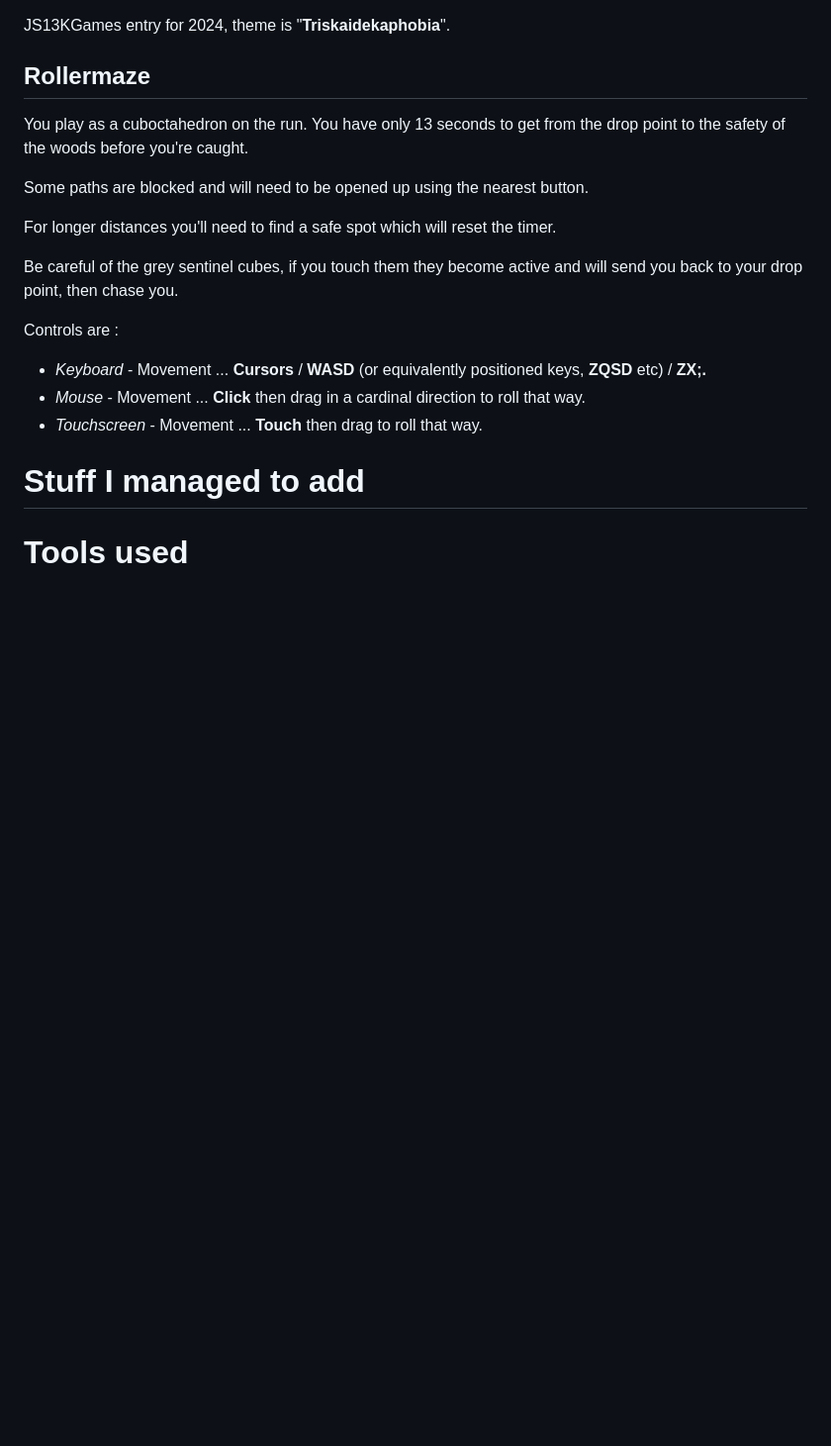
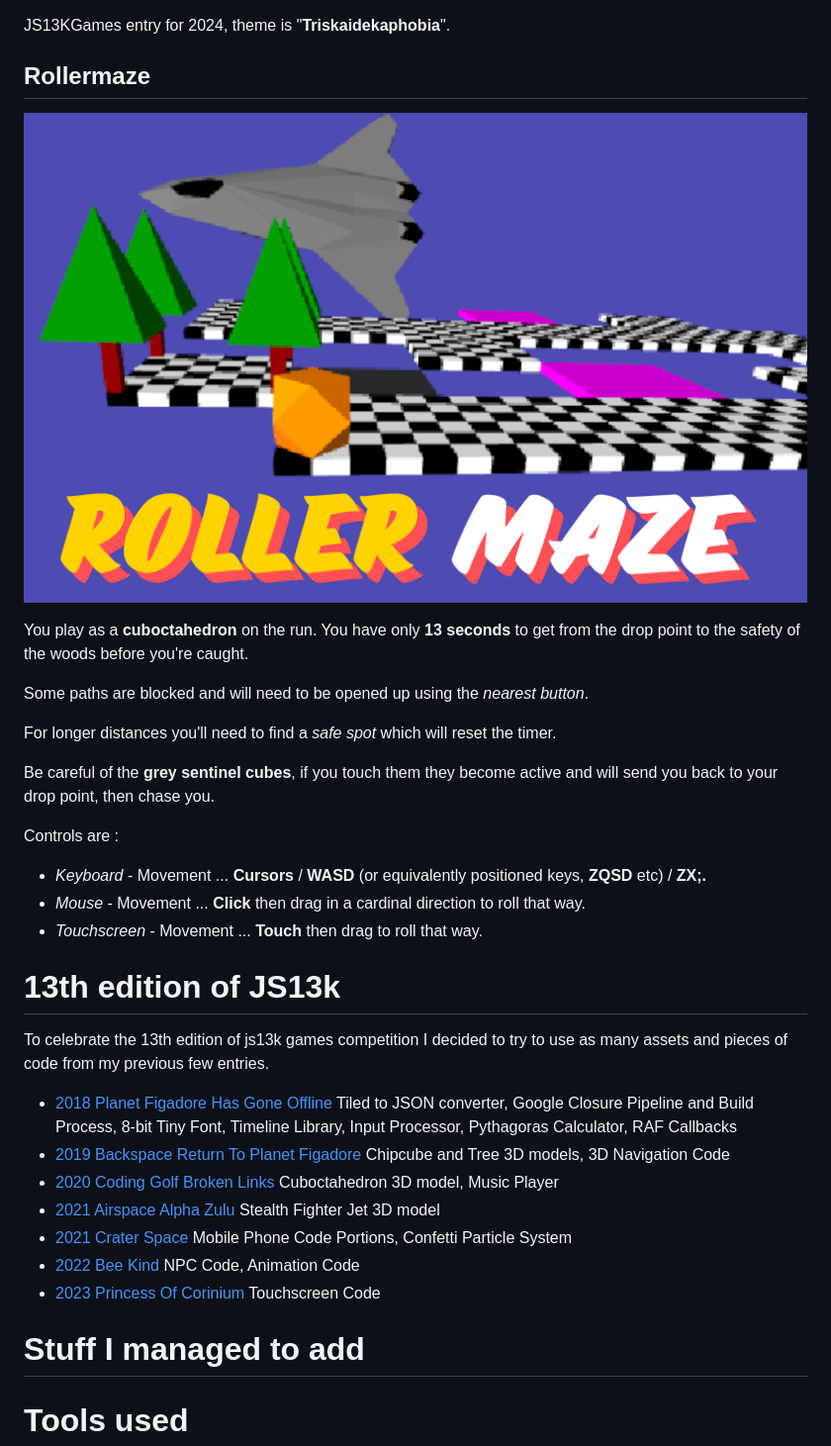
Before and after one commit to picosonic/js13k-2024, a Markdown page: README.md, the part around the change. Shown: that part at 99% size. Drawn GitHub-style; pictures changed too: big_screenshot.png (added); blank space fills up the shorter version.

Commit message:
Added big screenshot and other updates

```diff
--- a/README.md
+++ b/README.md
@@ -2,19 +2,33 @@
 JS13KGames entry for 2024, theme is "**Triskaidekaphobia**".
 
 ## Rollermaze
-You play as a cuboctahedron on the run. You have only 13 seconds to get from the drop point to the safety of the woods before you're caught.
 
-Some paths are blocked and will need to be opened up using the nearest button.
+![Rollermaze](big_screenshot.png?raw=true "Rollermaze")
 
-For longer distances you'll need to find a safe spot which will reset the timer.
+You play as a **cuboctahedron** on the run. You have only **13 seconds** to get from the drop point to the safety of the woods before you're caught.
 
-Be careful of the grey sentinel cubes, if you touch them they become active and will send you back to your drop point, then chase you.
+Some paths are blocked and will need to be opened up using the _nearest button_.
+
+For longer distances you'll need to find a _safe spot_ which will reset the timer.
+
+Be careful of the **grey sentinel cubes**, if you touch them they become active and will send you back to your drop point, then chase you.
 
 Controls are :
 
 * *Keyboard* - Movement ... **Cursors** / **WASD** (or equivalently positioned keys, **ZQSD** etc) / **ZX;.**
 * *Mouse* - Movement ... **Click** then drag in a cardinal direction to roll that way.
 * *Touchscreen* - Movement ... **Touch** then drag to roll that way.
+
+# 13th edition of JS13k
+To celebrate the 13th edition of js13k games competition I decided to try to use as many assets and pieces of code from my previous few entries.
+
+* [2018 Planet Figadore Has Gone Offline](https://js13kgames.com/entries/planet-figadore-has-gone-offline) Tiled to JSON converter, Google Closure Pipeline and Build Process, 8-bit Tiny Font, Timeline Library, Input Processor, Pythagoras Calculator, RAF Callbacks
+* [2019 Backspace Return To Planet Figadore](https://js13kgames.com/entries/backspace-return-to-planet-figadore) Chipcube and Tree 3D models, 3D Navigation Code
+* [2020 Coding Golf Broken Links](https://js13kgames.com/entries/coding-golf-broken-links) Cuboctahedron 3D model, Music Player
+* [2021 Airspace Alpha Zulu](https://js13kgames.com/entries/airspace-alpha-zulu) Stealth Fighter Jet 3D model
+* [2021 Crater Space](https://js13kgames.com/entries/crater-space) Mobile Phone Code Portions, Confetti Particle System
+* [2022 Bee Kind](https://js13kgames.com/entries/bee-kind) NPC Code, Animation Code
+* [2023 Princess Of Corinium](https://js13kgames.com/entries/princess-of-corinium) Touchscreen Code
 
 # Stuff I managed to add
 
```
